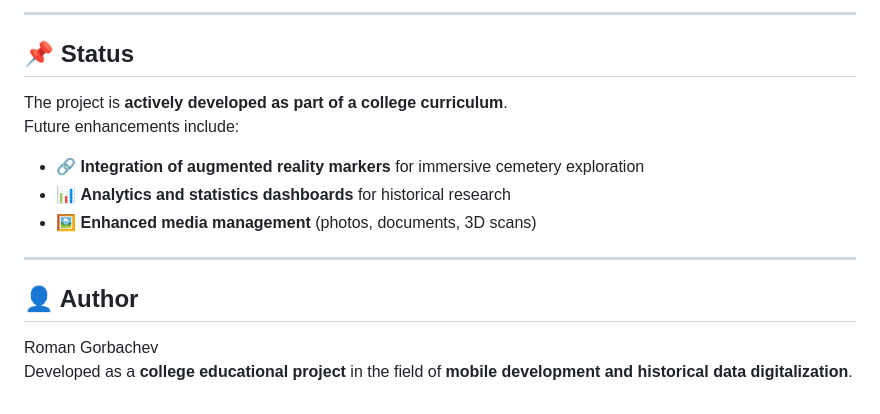
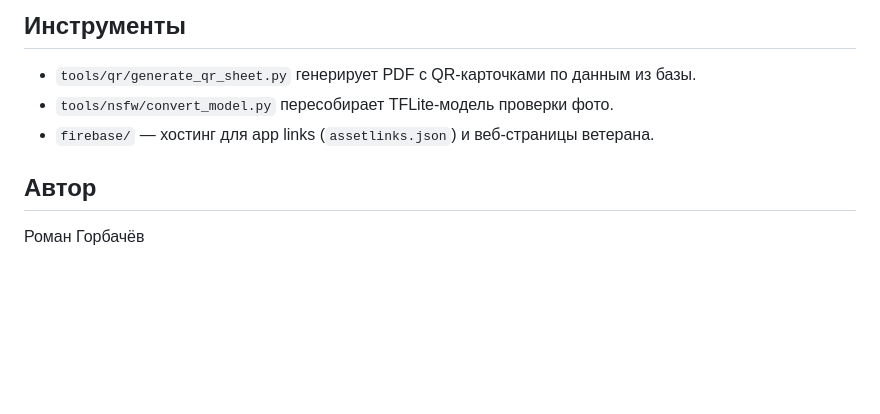
Before and after one commit to roman-gor/OurMemory-80, a Markdown page: README.md, the part around one of its changes. GitHub-like rendering; blank space fills up the shorter version.

```diff
--- a/README.md
+++ b/README.md
@@ -55,15 +66,10 @@ The architecture emphasizes **reactive programming** and **clean separation of c
 
----
+## Инструменты
 
-## 📌 Status
-The project is **actively developed as part of a college curriculum**.
-Future enhancements include:
-- 🔗 **Integration of augmented reality markers** for immersive cemetery exploration
-- 📊 **Analytics and statistics dashboards** for historical research
-- 🖼️ **Enhanced media management** (photos, documents, 3D scans)
+- `tools/qr/generate_qr_sheet.py` генерирует PDF с QR-карточками по данным из базы.
+- `tools/nsfw/convert_model.py` пересобирает TFLite-модель проверки фото.
+- `firebase/` — хостинг для app links (`assetlinks.json`) и веб-страницы ветерана.
 
----
+## Автор
 
-## 👤 Author
-Roman Gorbachev
-Developed as a **college educational project** in the field of **mobile development and historical data digitalization**.
+Роман Горбачёв
```
Also changed, not shown: other parts of README.md (+49 -38 lines), claude/keyboard-icon-readme-plan.ru.md (added, +46 -0 lines).
